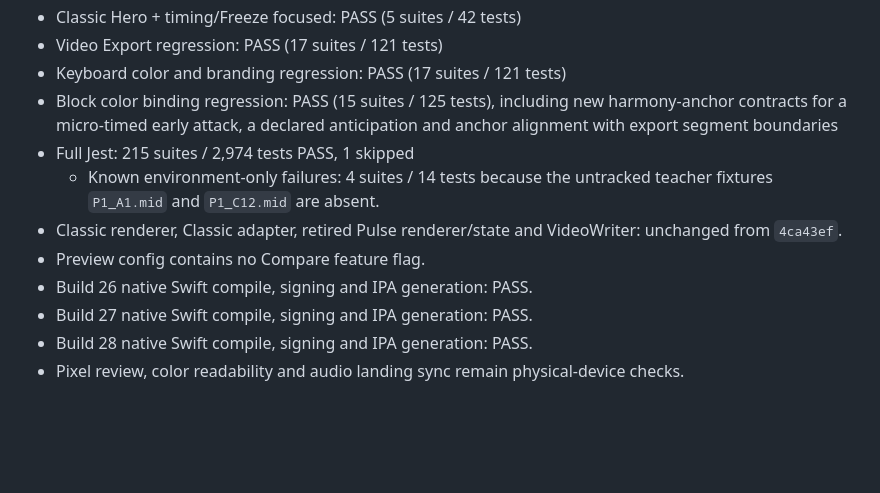
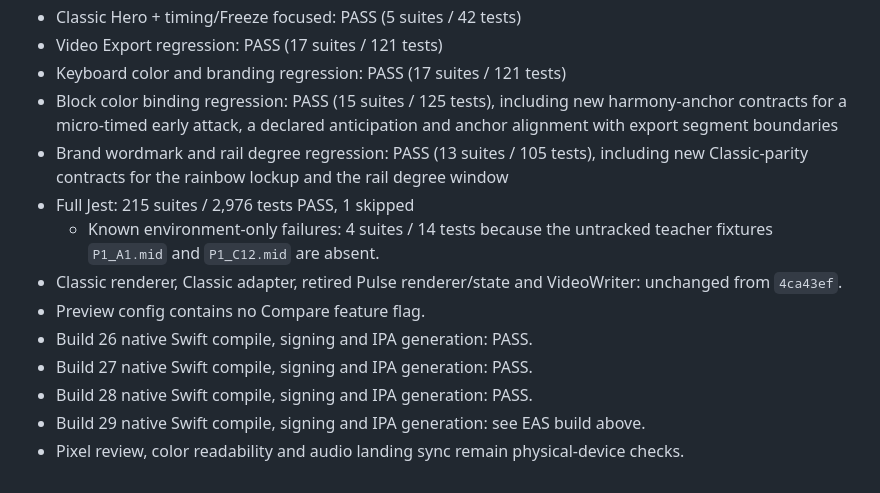
Before and after one commit to Shogo-Ota/chord-palette-iOS, a Markdown page: docs/acceptance/video-style-flow-revision.md, the part around one of its changes. Rendered like a GitHub page; blank space fills up the shorter version.

```diff
--- a/docs/acceptance/video-style-flow-revision.md
+++ b/docs/acceptance/video-style-flow-revision.md
@@ -97,7 +119,9 @@ user-facing Compare requirement. The previously approved plan files are not edit
 - Block color binding regression: PASS (15 suites / 125 tests), including new
   harmony-anchor contracts for a micro-timed early attack, a declared anticipation and
   anchor alignment with export segment boundaries
-- Full Jest: 215 suites / 2,974 tests PASS, 1 skipped
+- Brand wordmark and rail degree regression: PASS (13 suites / 105 tests), including new
+  Classic-parity contracts for the rainbow lockup and the rail degree window
+- Full Jest: 215 suites / 2,976 tests PASS, 1 skipped
   - Known environment-only failures: 4 suites / 14 tests because the untracked
     teacher fixtures `P1_A1.mid` and `P1_C12.mid` are absent.
 - Classic renderer, Classic adapter, retired Pulse renderer/state and VideoWriter:
@@ -106,5 +130,6 @@ user-facing Compare requirement. The previously approved plan files are not edit
 - Build 26 native Swift compile, signing and IPA generation: PASS.
 - Build 27 native Swift compile, signing and IPA generation: PASS.
 - Build 28 native Swift compile, signing and IPA generation: PASS.
+- Build 29 native Swift compile, signing and IPA generation: see EAS build above.
 - Pixel review, color readability and audio landing sync remain physical-device
   checks.
```
Also changed, not shown: other parts of docs/acceptance/video-style-flow-revision.md (+29 -7 lines).
